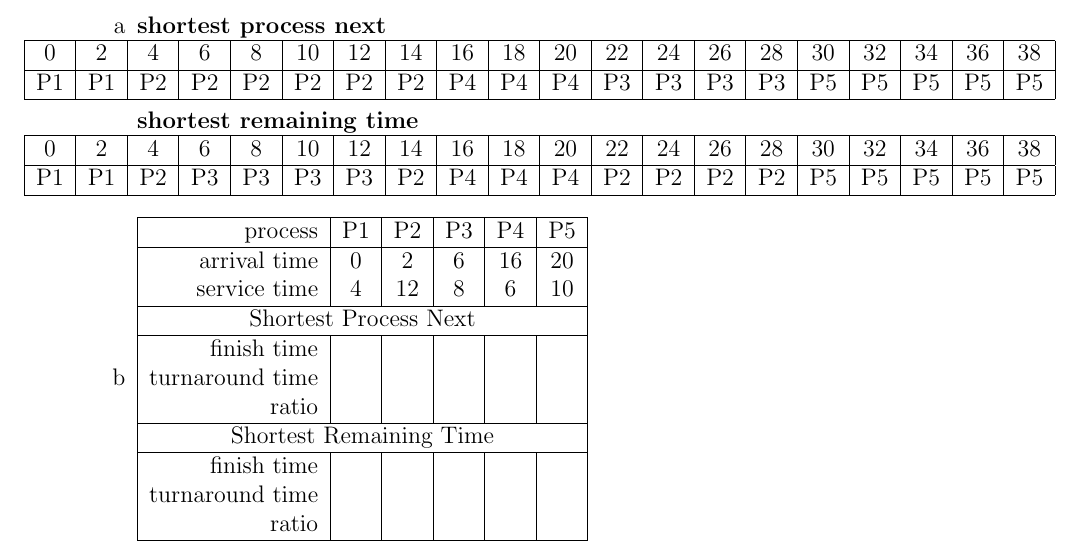
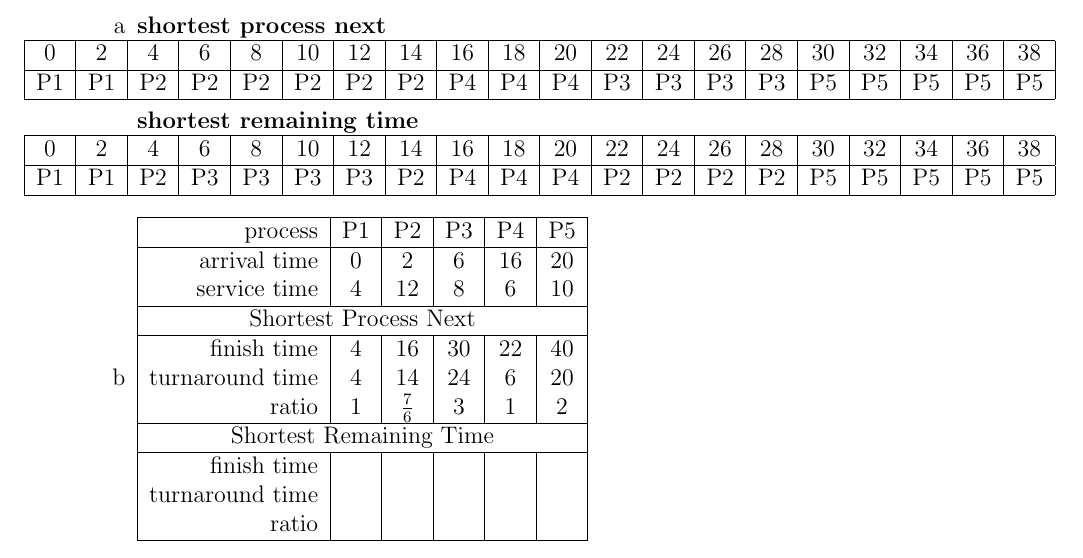
Before and after one commit to deKronkelers/NWI-IBC019_assigment7, a LaTeX problem sheet (assignment7_s4549775.tex): part of page 1 of 2, cut so that both start at the same text. Compiled offline with pdfLaTeX.

Commit message:
Fill in answers for SPN.

```diff
--- a/assignment7_s4549775.tex
+++ b/assignment7_s4549775.tex
@@ -51,9 +51,9 @@
 			\hline
 			\multicolumn{6}{|c|}{Shortest Process Next}\\
 			\hline
-			finish time & & & & & \\
-			turnaround time & & & & & \\
-			ratio & & & & & \\
+			finish time & 4 & 16 & 30 & 22 & 40\\
+			turnaround time & 4 & 14 & 24 & 6 & 20 \\
+			ratio & 1 & $\frac{7}{6}$ & 3 & 1 & 2 \\
 			\hline
 			\multicolumn{6}{|c|}{Shortest Remaining Time}\\
 			\hline
```
